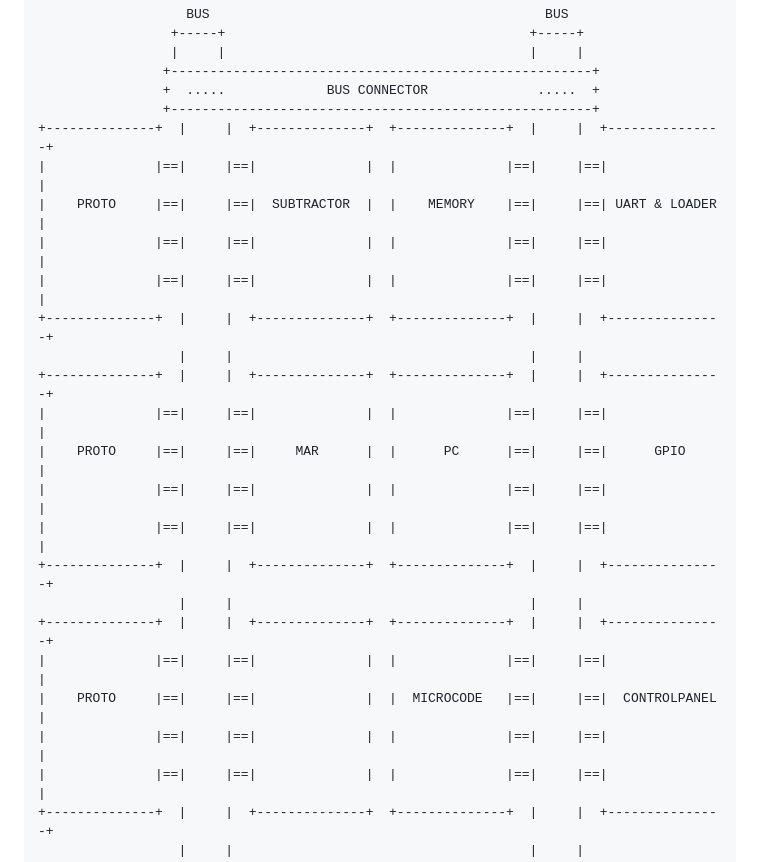
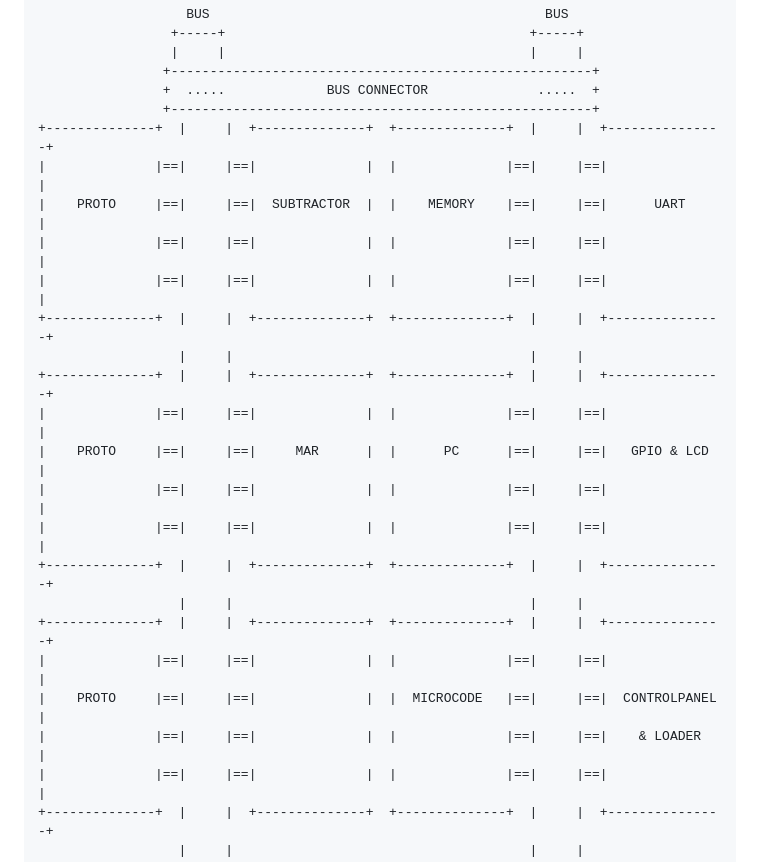
Before and after one commit to mengstr/SUBLEQ24, a Markdown page: README.md, the part around the change. GitHub-like rendering.

```diff
--- a/README.md
+++ b/README.md
@@ -104,14 +104,14 @@ E00000-FFFFFF    IO     (2M)
                 +------------------------------------------------------+
 +--------------+  |     |  +--------------+  +--------------+  |     |  +---------------+
 |              |==|     |==|              |  |              |==|     |==|               |
-|    PROTO     |==|     |==|  SUBTRACTOR  |  |    MEMORY    |==|     |==| UART & LOADER |
+|    PROTO     |==|     |==|  SUBTRACTOR  |  |    MEMORY    |==|     |==|      UART     |
 |              |==|     |==|              |  |              |==|     |==|               |
 |              |==|     |==|              |  |              |==|     |==|               |
 +--------------+  |     |  +--------------+  +--------------+  |     |  +---------------+
                   |     |                                      |     |
 +--------------+  |     |  +--------------+  +--------------+  |     |  +---------------+
 |              |==|     |==|              |  |              |==|     |==|               |
-|    PROTO     |==|     |==|     MAR      |  |      PC      |==|     |==|      GPIO     |
+|    PROTO     |==|     |==|     MAR      |  |      PC      |==|     |==|   GPIO & LCD  |
 |              |==|     |==|              |  |              |==|     |==|               |
 |              |==|     |==|              |  |              |==|     |==|               |
 +--------------+  |     |  +--------------+  +--------------+  |     |  +---------------+
@@ -119,7 +119,7 @@ E00000-FFFFFF    IO     (2M)
 +--------------+  |     |  +--------------+  +--------------+  |     |  +---------------+
 |              |==|     |==|              |  |              |==|     |==|               |
 |    PROTO     |==|     |==|              |  |  MICROCODE   |==|     |==|  CONTROLPANEL |
-|              |==|     |==|              |  |              |==|     |==|               |
+|              |==|     |==|              |  |              |==|     |==|    & LOADER   |
 |              |==|     |==|              |  |              |==|     |==|               |
 +--------------+  |     |  +--------------+  +--------------+  |     |  +---------------+
                   |     |                                      |     |
```
